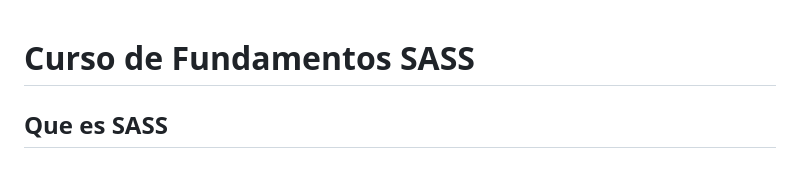
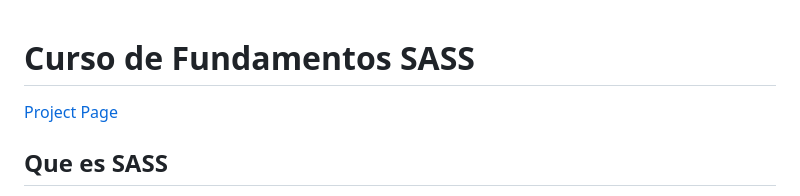
Before and after one commit to Velasco1704/curso-fundamentos-sass, a Markdown page: README.md, the part around the change. GitHub-like rendering; blank space fills up the shorter version.

```diff
--- a/README.md
+++ b/README.md
@@ -1,4 +1,6 @@
 # Curso de Fundamentos SASS
+
+[Project Page](https://curso-sass.netlify.app/ "Page Project")
 
 ## Que es SASS
 
```
